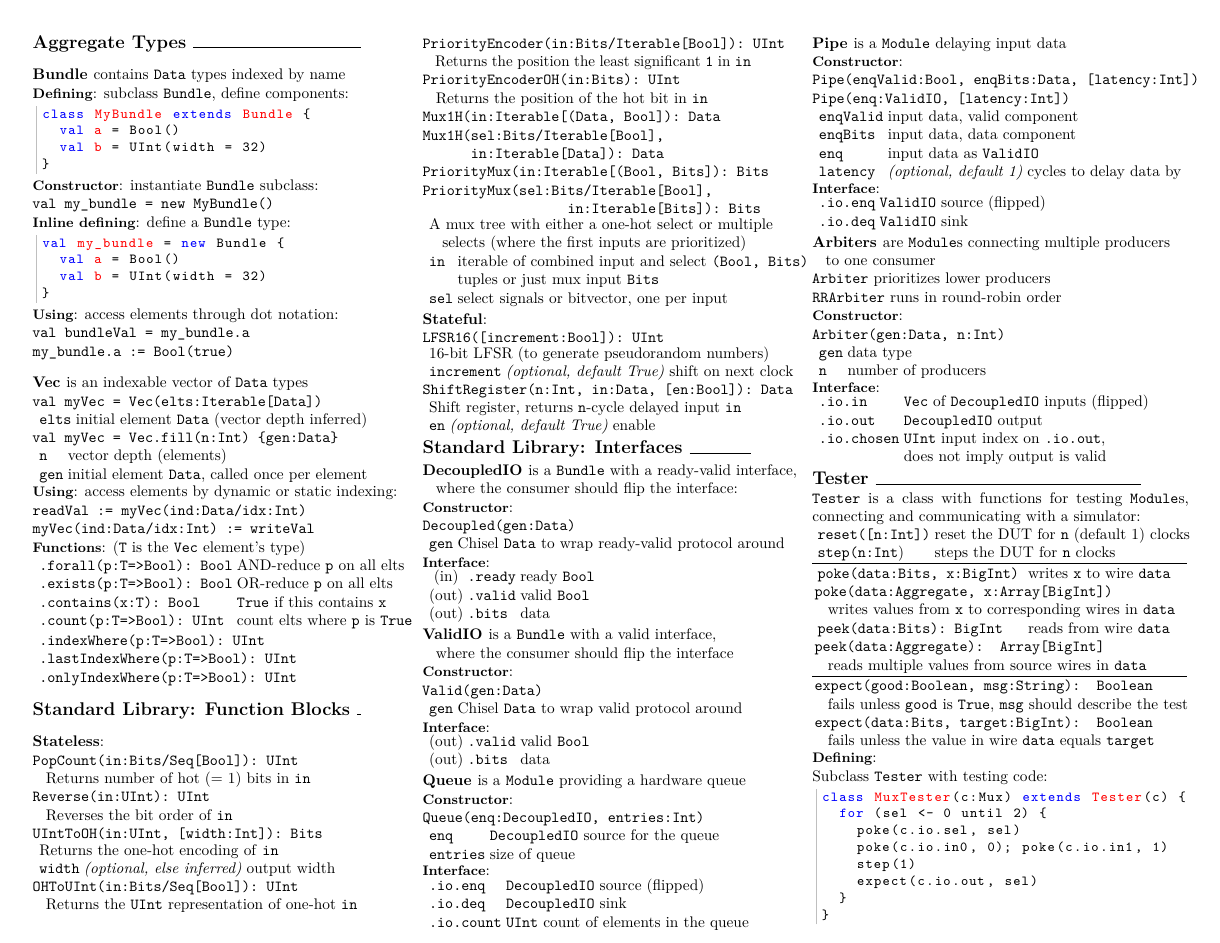
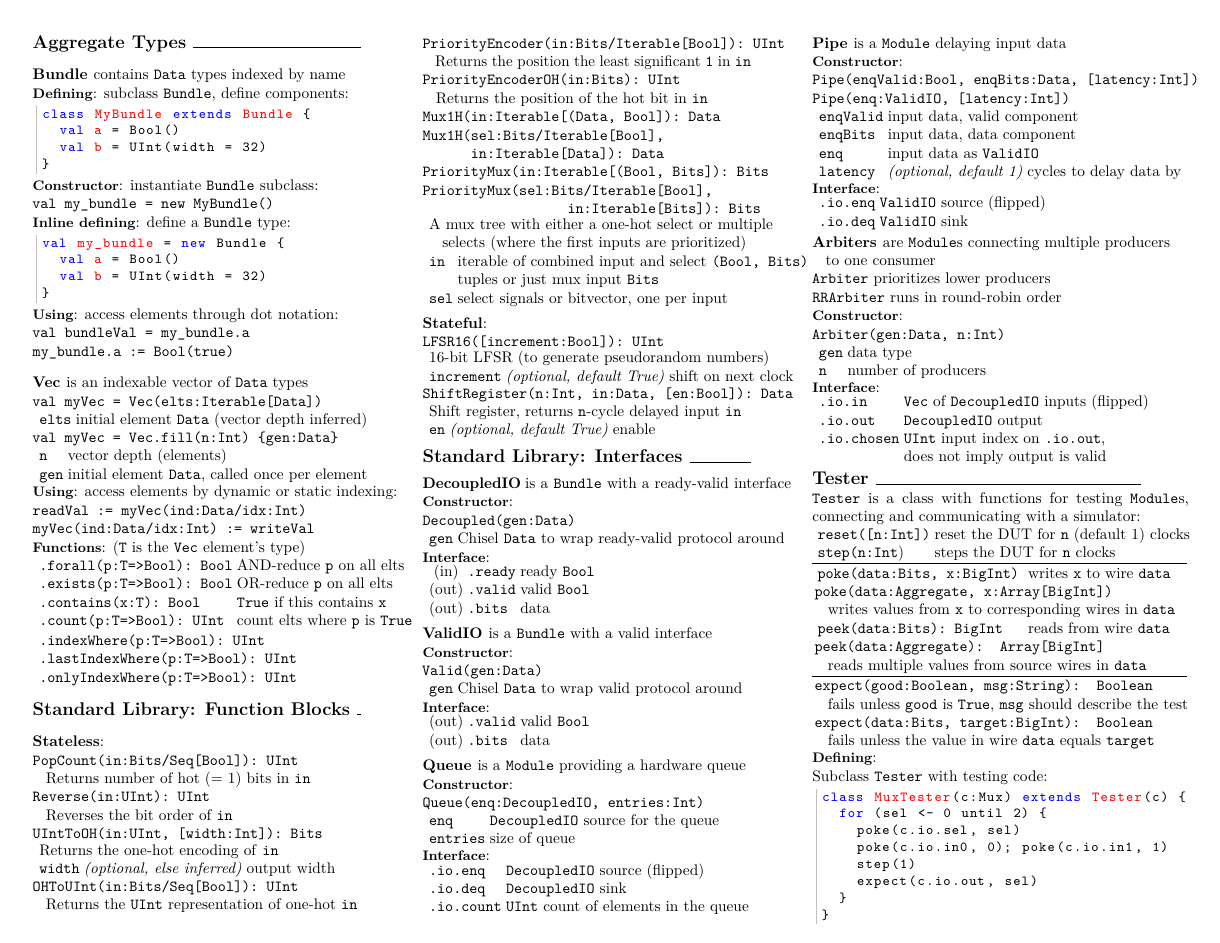
Before and after one commit to ucb-bar/chisel2-deprecated, a LaTeX document (doc/cheatsheet/cheatsheet.tex): page 2 of 2. Compiled offline with pdfLaTeX.

Commit message:
Remove interface flipping in Decoupled/Valid

```diff
--- a/doc/cheatsheet/cheatsheet.tex
+++ b/doc/cheatsheet/cheatsheet.tex
@@ -353,8 +353,7 @@ val my_bundle = new Bundle {
 \end{tabular}
 
 \section{Standard Library: Interfaces } \hrulefill
-\subsection{DecoupledIO } is a \verb$Bundle$ with a ready-valid interface,\newline
-\phantom{x} where the consumer should flip the interface:
+\subsection{DecoupledIO } \mbox{is a \texttt{Bundle} with a ready-valid interface}
 \subsubsection{Constructor}: \newline
 \verb$Decoupled(gen:Data)$ \newline
 \begin{tabular}{l l l}
@@ -367,8 +366,7 @@ val my_bundle = new Bundle {
 & (out) & \verb$.bits$ & data \\
 \end{tabular}
 
-\subsection{ValidIO } is a \verb$Bundle$ with a valid interface,\newline
-\phantom{x} where the consumer should flip the interface
+\subsection{ValidIO } is a \verb$Bundle$ with a valid interface
 \subsubsection{Constructor}: \newline
 \verb$Valid(gen:Data)$ \newline
 \begin{tabular}{l l l}
```
